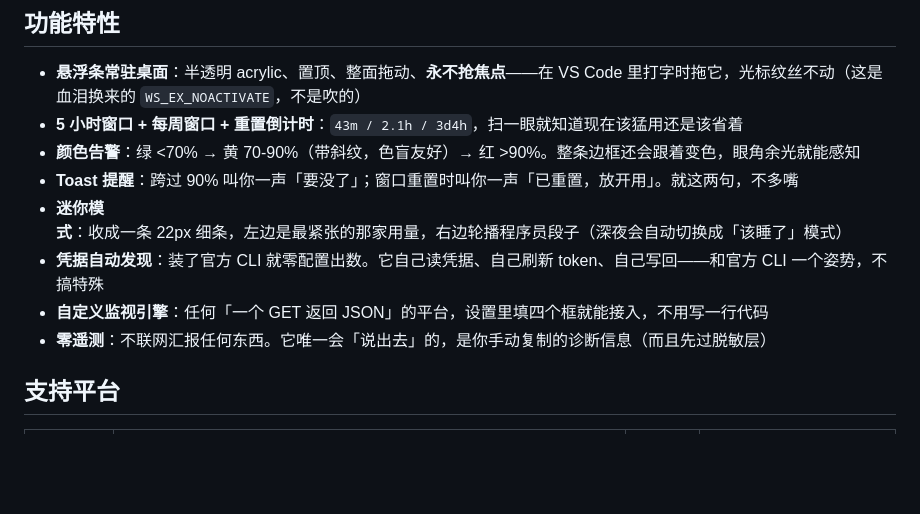
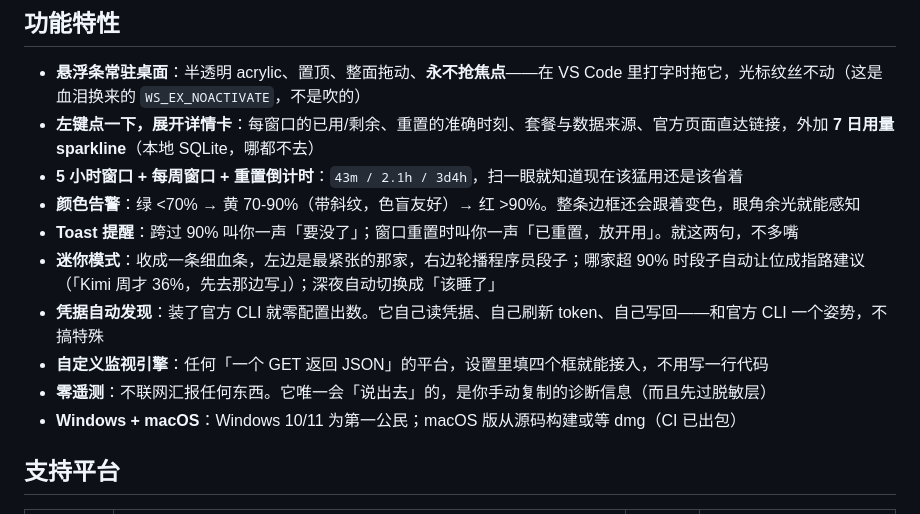
Before and after one commit to kimhero110/desktoken, a Markdown page: README.md, the part around the change printed below. GitHub-like rendering; blank space fills up the shorter version.

```diff
--- a/README.md
+++ b/README.md
@@ -31,13 +33,15 @@ QuotaBar 就是为这个瞬间生的。它常驻桌面角落，把五家的 5
 ## 功能特性
 
 - **悬浮条常驻桌面**：半透明 acrylic、置顶、整面拖动、**永不抢焦点**——在 VS Code 里打字时拖它，光标纹丝不动（这是血泪换来的 `WS_EX_NOACTIVATE`，不是吹的）
+- **左键点一下，展开详情卡**：每窗口的已用/剩余、重置的准确时刻、套餐与数据来源、官方页面直达链接，外加 **7 日用量 sparkline**（本地 SQLite，哪都不去）
 - **5 小时窗口 + 每周窗口 + 重置倒计时**：`43m / 2.1h / 3d4h`，扫一眼就知道现在该猛用还是该省着
 - **颜色告警**：绿 <70% → 黄 70-90%（带斜纹，色盲友好）→ 红 >90%。整条边框还会跟着变色，眼角余光就能感知
 - **Toast 提醒**：跨过 90% 叫你一声「要没了」；窗口重置时叫你一声「已重置，放开用」。就这两句，不多嘴
-- **迷你模式**：收成一条 22px 细条，左边是最紧张的那家用量，右边轮播程序员段子（深夜会自动切换成「该睡了」模式）
+- **迷你模式**：收成一条细血条，左边是最紧张的那家，右边轮播程序员段子；哪家超 90% 时段子自动让位成指路建议（「Kimi 周才 36%，先去那边写」）；深夜自动切换成「该睡了」
 - **凭据自动发现**：装了官方 CLI 就零配置出数。它自己读凭据、自己刷新 token、自己写回——和官方 CLI 一个姿势，不搞特殊
 - **自定义监视引擎**：任何「一个 GET 返回 JSON」的平台，设置里填四个框就能接入，不用写一行代码
 - **零遥测**：不联网汇报任何东西。它唯一会「说出去」的，是你手动复制的诊断信息（而且先过脱敏层）
+- **Windows + macOS**：Windows 10/11 为第一公民；macOS 版从源码构建或等 dmg（CI 已出包）
 
 ## 支持平台
 
```
Also changed, not shown: other parts of README.md (+8 -6 lines), docs/screenshot.png.
